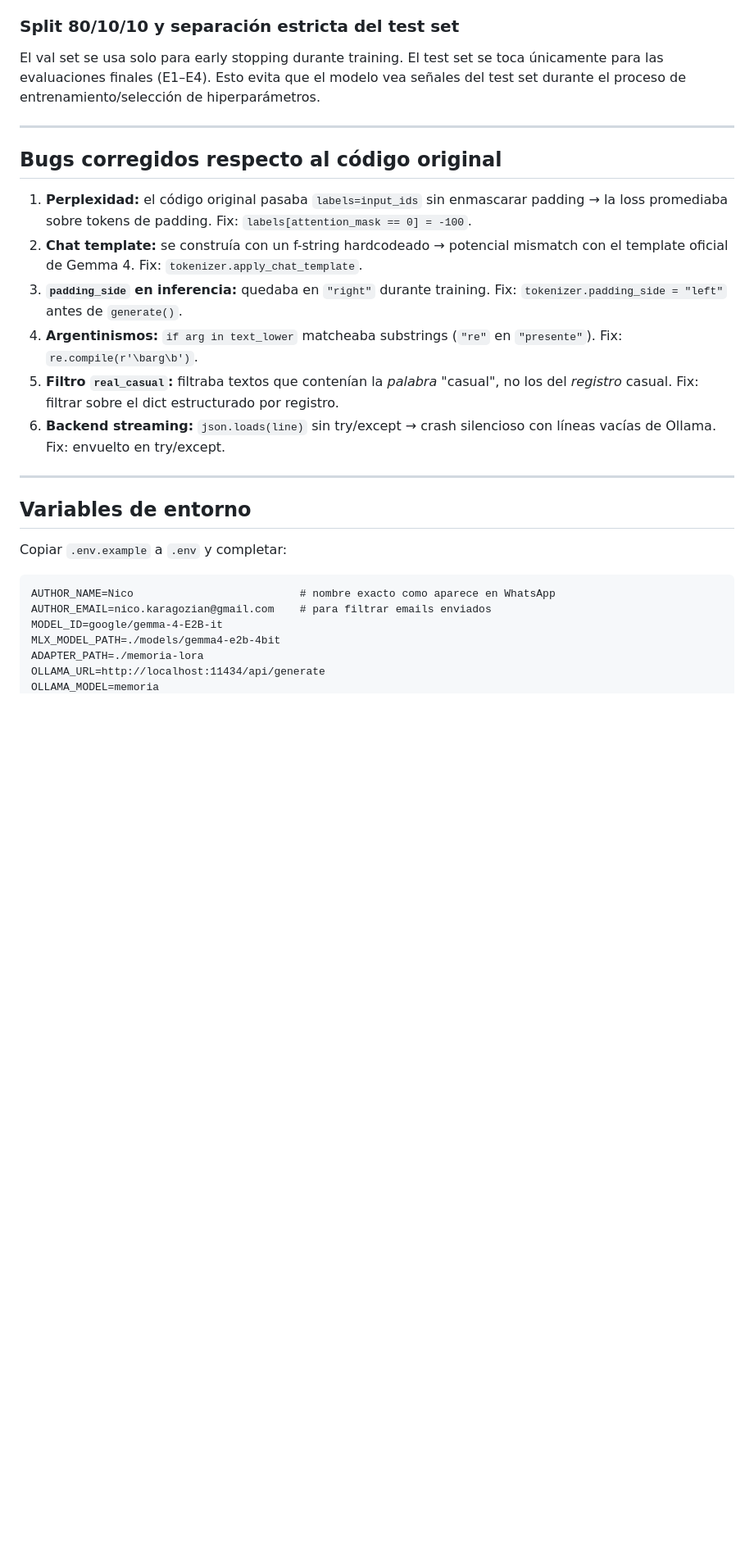
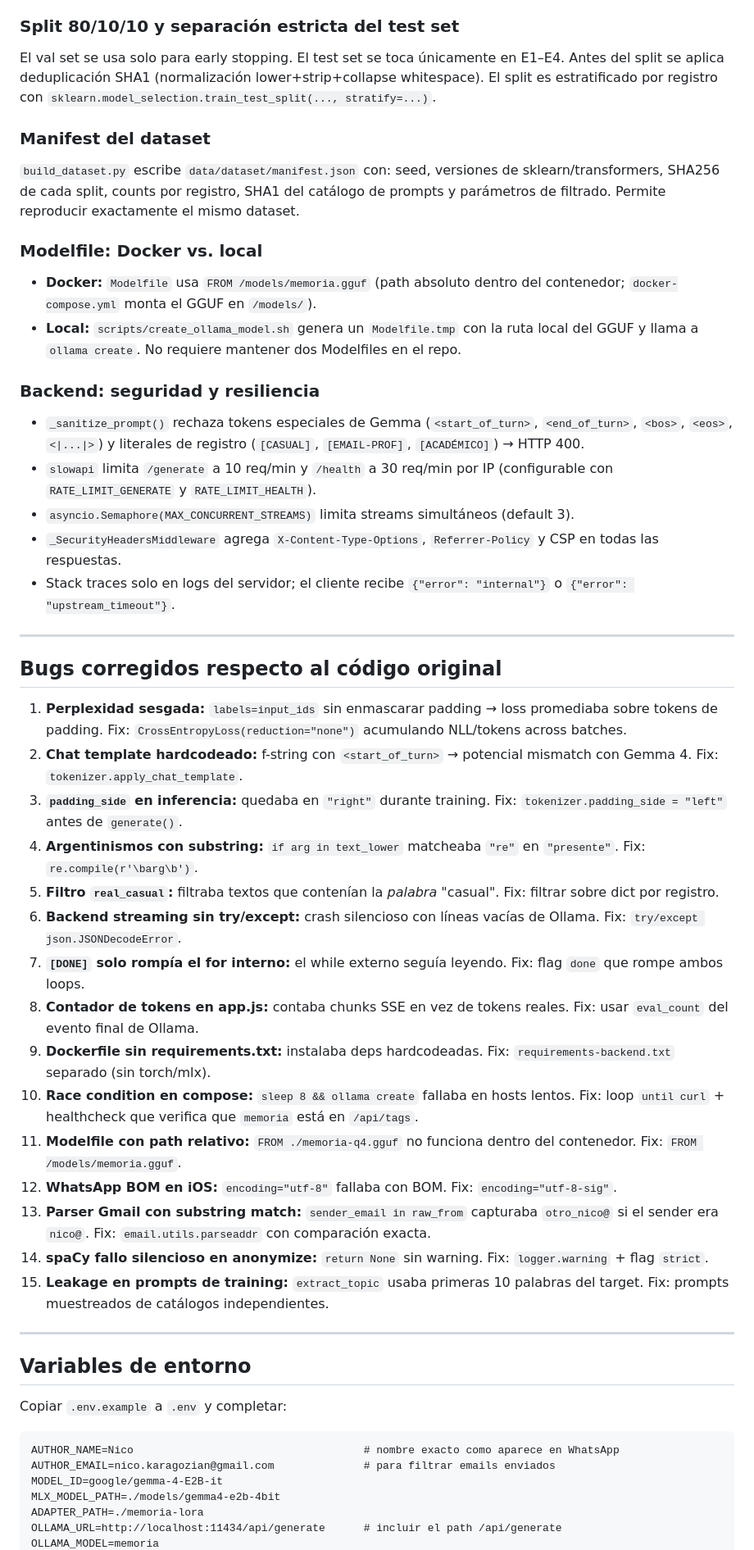
Before and after one commit to NicoKaragozian/MemoRIA, a Markdown page: CLAUDE.md, the part around one of its changes. Shown at 82% size. GitHub-like rendering; blank space fills up the shorter version.

````diff
--- a/CLAUDE.md
+++ b/CLAUDE.md
@@ -134,18 +180,44 @@ Si el clasificador/test ciego usa las primeras N palabras del texto real como se
 
 ### Split 80/10/10 y separación estricta del test set
 
-El val set se usa solo para early stopping durante training. El test set se toca únicamente para las evaluaciones finales (E1–E4). Esto evita que el modelo vea señales del test set durante el proceso de entrenamiento/selección de hiperparámetros.
+El val set se usa solo para early stopping. El test set se toca únicamente en E1–E4. Antes del split se aplica deduplicación SHA1 (normalización lower+strip+collapse whitespace). El split es estratificado por registro con `sklearn.model_selection.train_test_split(..., stratify=...)`.
+
+### Manifest del dataset
+
+`build_dataset.py` escribe `data/dataset/manifest.json` con: seed, versiones de sklearn/transformers, SHA256 de cada split, counts por registro, SHA1 del catálogo de prompts y parámetros de filtrado. Permite reproducir exactamente el mismo dataset.
+
+### Modelfile: Docker vs. local
+
+- **Docker:** `Modelfile` usa `FROM /models/memoria.gguf` (path absoluto dentro del contenedor; `docker-compose.yml` monta el GGUF en `/models/`).
+- **Local:** `scripts/create_ollama_model.sh` genera un `Modelfile.tmp` con la ruta local del GGUF y llama a `ollama create`. No requiere mantener dos Modelfiles en el repo.
+
+### Backend: seguridad y resiliencia
+
+- `_sanitize_prompt()` rechaza tokens especiales de Gemma (`<start_of_turn>`, `<end_of_turn>`, `<bos>`, `<eos>`, `<|...|>`) y literales de registro (`[CASUAL]`, `[EMAIL-PROF]`, `[ACADÉMICO]`) → HTTP 400.
+- `slowapi` limita `/generate` a 10 req/min y `/health` a 30 req/min por IP (configurable con `RATE_LIMIT_GENERATE` y `RATE_LIMIT_HEALTH`).
+- `asyncio.Semaphore(MAX_CONCURRENT_STREAMS)` limita streams simultáneos (default 3).
+- `_SecurityHeadersMiddleware` agrega `X-Content-Type-Options`, `Referrer-Policy` y CSP en todas las respuestas.
+- Stack traces solo en logs del servidor; el cliente recibe `{"error": "internal"}` o `{"error": "upstream_timeout"}`.
 
 ---
 
 ## Bugs corregidos respecto al código original
 
-1. **Perplexidad:** el código original pasaba `labels=input_ids` sin enmascarar padding → la loss promediaba sobre tokens de padding. Fix: `labels[attention_mask == 0] = -100`.
-2. **Chat template:** se construía con un f-string hardcodeado → potencial mismatch con el template oficial de Gemma 4. Fix: `tokenizer.apply_chat_template`.
+1. **Perplexidad sesgada:** `labels=input_ids` sin enmascarar padding → loss promediaba sobre tokens de padding. Fix: `CrossEntropyLoss(reduction="none")` acumulando NLL/tokens across batches.
+2. **Chat template hardcodeado:** f-string con `<start_of_turn>` → potencial mismatch con Gemma 4. Fix: `tokenizer.apply_chat_template`.
 3. **`padding_side` en inferencia:** quedaba en `"right"` durante training. Fix: `tokenizer.padding_side = "left"` antes de `generate()`.
-4. **Argentinismos:** `if arg in text_lower` matcheaba substrings (`"re"` en `"presente"`). Fix: `re.compile(r'\barg\b')`.
-5. **Filtro `real_casual`:** filtraba textos que contenían la *palabra* "casual", no los del *registro* casual. Fix: filtrar sobre el dict estructurado por registro.
-6. **Backend streaming:** `json.loads(line)` sin try/except → crash silencioso con líneas vacías de Ollama. Fix: envuelto en try/except.
+4. **Argentinismos con substring:** `if arg in text_lower` matcheaba `"re"` en `"presente"`. Fix: `re.compile(r'\barg\b')`.
+5. **Filtro `real_casual`:** filtraba textos que contenían la *palabra* "casual". Fix: filtrar sobre dict por registro.
+6. **Backend streaming sin try/except:** crash silencioso con líneas vacías de Ollama. Fix: `try/except json.JSONDecodeError`.
+7. **`[DONE]` solo rompía el for interno:** el while externo seguía leyendo. Fix: flag `done` que rompe ambos loops.
+8. **Contador de tokens en app.js:** contaba chunks SSE en vez de tokens reales. Fix: usar `eval_count` del evento final de Ollama.
+9. **Dockerfile sin requirements.txt:** instalaba deps hardcodeadas. Fix: `requirements-backend.txt` separado (sin torch/mlx).
+10. **Race condition en compose:** `sleep 8 && ollama create` fallaba en hosts lentos. Fix: loop `until curl` + healthcheck que verifica que `memoria` está en `/api/tags`.
+11. **Modelfile con path relativo:** `FROM ./memoria-q4.gguf` no funciona dentro del contenedor. Fix: `FROM /models/memoria.gguf`.
+12. **WhatsApp BOM en iOS:** `encoding="utf-8"` fallaba con BOM. Fix: `encoding="utf-8-sig"`.
+13. **Parser Gmail con substring match:** `sender_email in raw_from` capturaba `otro_nico@` si el sender era `nico@`. Fix: `email.utils.parseaddr` con comparación exacta.
+14. **spaCy fallo silencioso en anonymize:** `return None` sin warning. Fix: `logger.warning` + flag `strict`.
+15. **Leakage en prompts de training:** `extract_topic` usaba primeras 10 palabras del target. Fix: prompts muestreados de catálogos independientes.
 
 ---
 
@@ -154,10 +226,10 @@ El val set se usa solo para early stopping durante training. El test set se toca
 Copiar `.env.example` a `.env` y completar:
 
 ```
-AUTHOR_NAME=Nico                          # nombre exacto como aparece en WhatsApp
-AUTHOR_EMAIL=nico.karagozian@gmail.com    # para filtrar emails enviados
+AUTHOR_NAME=Nico                                    # nombre exacto como aparece en WhatsApp
+AUTHOR_EMAIL=nico.karagozian@gmail.com              # para filtrar emails enviados
 MODEL_ID=google/gemma-4-E2B-it
 MLX_MODEL_PATH=./models/gemma4-e2b-4bit
 ADAPTER_PATH=./memoria-lora
-OLLAMA_URL=http://localhost:11434/api/generate
+OLLAMA_URL=http://localhost:11434/api/generate      # incluir el path /api/generate
 OLLAMA_MODEL=memoria
````
Also changed, not shown: other parts of CLAUDE.md (+90 -30 lines).
